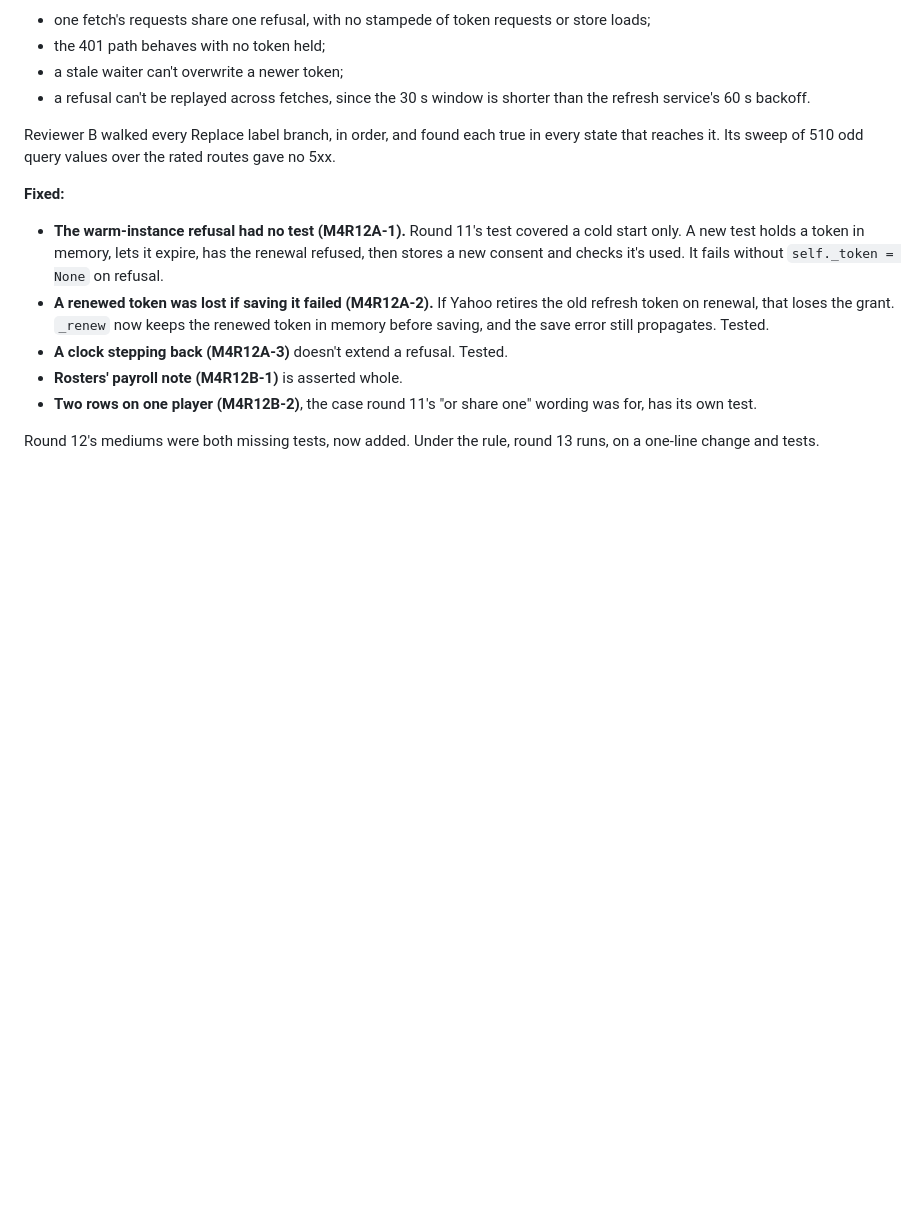
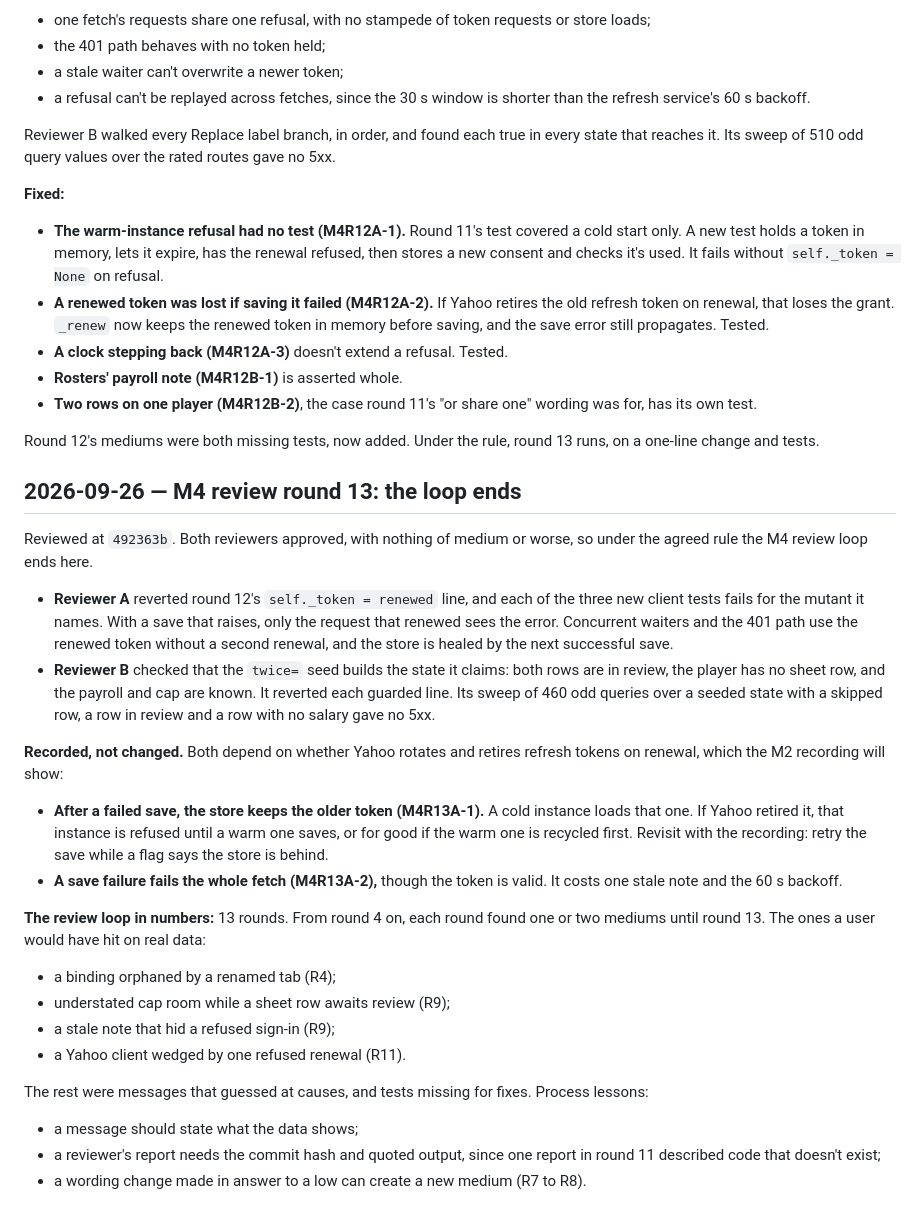
Before and after one commit to pprior123/fantasy-hockey-analyzer, a Markdown page: docs/DECISIONS.md, the part around the change. Drawn GitHub-style; blank space fills up the shorter version.

Commit message:
DECISIONS: M4 review round 13, the loop ends
Co-Authored-By: Claude Opus 5.5 <noreply@anthropic.com>
Claude-Session: https://claude.ai/code/session_01BtsHxTkpocddRywEb7eCUe

```diff
--- a/docs/DECISIONS.md
+++ b/docs/DECISIONS.md
@@ -1841,3 +1841,44 @@ rated routes gave no 5xx.
 
 Round 12's mediums were both missing tests, now added. Under the rule,
 round 13 runs, on a one-line change and tests.
+
+## 2026-09-26 — M4 review round 13: the loop ends
+Reviewed at `492363b`. Both reviewers approved, with nothing of medium or
+worse, so under the agreed rule the M4 review loop ends here.
+
+- **Reviewer A** reverted round 12's `self._token = renewed` line, and each
+  of the three new client tests fails for the mutant it names. With a save
+  that raises, only the request that renewed sees the error. Concurrent
+  waiters and the 401 path use the renewed token without a second
+  renewal, and the store is healed by the next successful save.
+- **Reviewer B** checked that the `twice=` seed builds the state it claims:
+  both rows are in review, the player has no sheet row, and the payroll and
+  cap are known. It reverted each guarded line. Its sweep of 460 odd
+  queries over a seeded state with a skipped row, a row in review and a row
+  with no salary gave no 5xx.
+
+**Recorded, not changed.** Both depend on whether Yahoo rotates and retires
+refresh tokens on renewal, which the M2 recording will show:
+- **After a failed save, the store keeps the older token (M4R13A-1).** A cold
+  instance loads that one. If Yahoo retired it, that instance is refused
+  until a warm one saves, or for good if the warm one is recycled first.
+  Revisit with the recording: retry the save while a flag says the store is
+  behind.
+- **A save failure fails the whole fetch (M4R13A-2),** though the token is
+  valid. It costs one stale note and the 60 s backoff.
+
+**The review loop in numbers:** 13 rounds. From round 4 on, each round found
+one or two mediums until round 13. The ones a user would have hit on real
+data:
+- a binding orphaned by a renamed tab (R4);
+- understated cap room while a sheet row awaits review (R9);
+- a stale note that hid a refused sign-in (R9);
+- a Yahoo client wedged by one refused renewal (R11).
+
+The rest were messages that guessed at causes, and tests missing for
+fixes. Process lessons:
+- a message should state what the data shows;
+- a reviewer's report needs the commit hash and quoted output, since one
+  report in round 11 described code that doesn't exist;
+- a wording change made in answer to a low can create a new medium (R7 to
+  R8).
```
